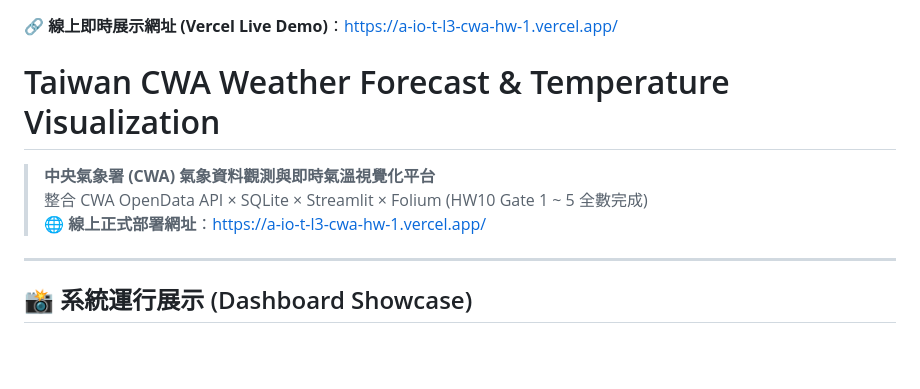
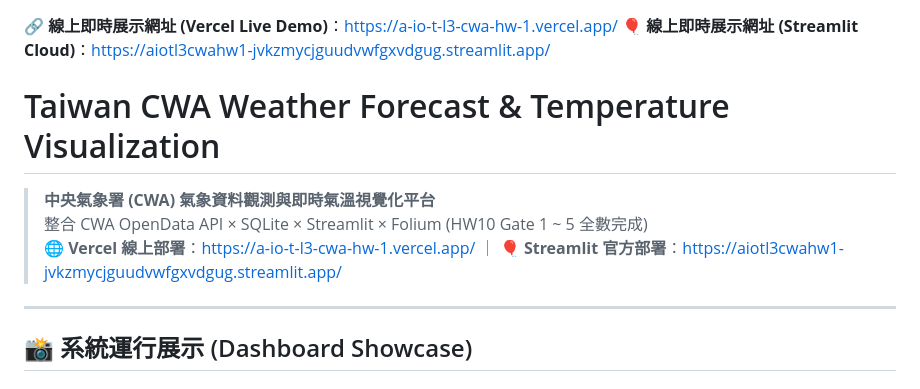
Before and after one commit to a30099/AIoT_L3_CWA_HW1, a Markdown page: README.md, the part around the change. Drawn GitHub-style; blank space fills up the shorter version.

Commit message:
docs: add Streamlit Cloud live demo link to line 2 of README

```diff
--- a/README.md
+++ b/README.md
@@ -1,9 +1,10 @@
 🔗 **線上即時展示網址 (Vercel Live Demo)**：https://a-io-t-l3-cwa-hw-1.vercel.app/
+🎈 **線上即時展示網址 (Streamlit Cloud)**：https://aiotl3cwahw1-jvkzmycjguudvwfgxvdgug.streamlit.app/
 
 # Taiwan CWA Weather Forecast & Temperature Visualization
 > **中央氣象署 (CWA) 氣象資料觀測與即時氣溫視覺化平台**
 > 整合 CWA OpenData API × SQLite × Streamlit × Folium (HW10 Gate 1 ~ 5 全數完成)
-> 🌐 **線上正式部署網址**：[https://a-io-t-l3-cwa-hw-1.vercel.app/](https://a-io-t-l3-cwa-hw-1.vercel.app/)
+> 🌐 **Vercel 線上部署**：[https://a-io-t-l3-cwa-hw-1.vercel.app/](https://a-io-t-l3-cwa-hw-1.vercel.app/) ｜ 🎈 **Streamlit 官方部署**：[https://aiotl3cwahw1-jvkzmycjguudvwfgxvdgug.streamlit.app/](https://aiotl3cwahw1-jvkzmycjguudvwfgxvdgug.streamlit.app/)
 
 ---
 
```
